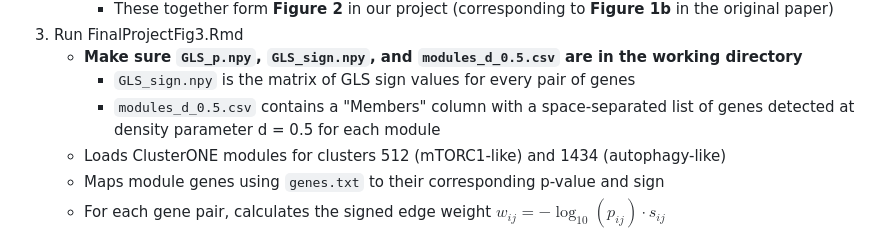
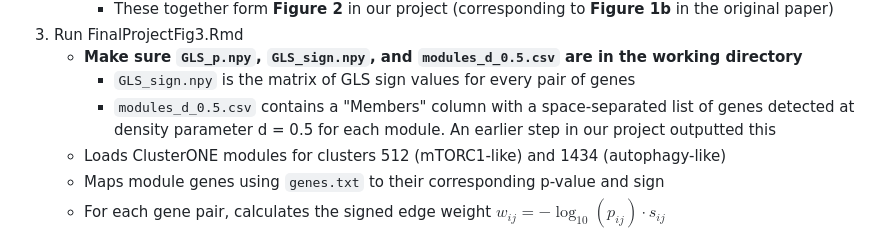
Before and after one commit to jchen2140/qcb455_final_proj, a Markdown page: Coco_Xu_README.md, the part around the change. GitHub-like rendering.

```diff
--- a/Coco_Xu_README.md
+++ b/Coco_Xu_README.md
@@ -33,7 +33,7 @@
 3. Run FinalProjectFig3.Rmd
    - **Make sure `GLS_p.npy`, `GLS_sign.npy`, and `modules_d_0.5.csv` are in the working directory**
      - `GLS_sign.npy` is the matrix of GLS sign values for every pair of genes
-     - `modules_d_0.5.csv` contains a "Members" column with a space-separated list of genes detected at density parameter d = 0.5 for each module
+     - `modules_d_0.5.csv` contains a "Members" column with a space-separated list of genes detected at density parameter d = 0.5 for each module. An earlier step in our project outputted this
    - Loads ClusterONE modules for clusters 512 (mTORC1-like) and 1434 (autophagy-like)
    - Maps module genes using `genes.txt` to their corresponding p-value and sign
    - For each gene pair, calculates the signed edge weight $w_{ij} = -\log_{10}(p_{ij}) \cdot s_{ij}$
```
